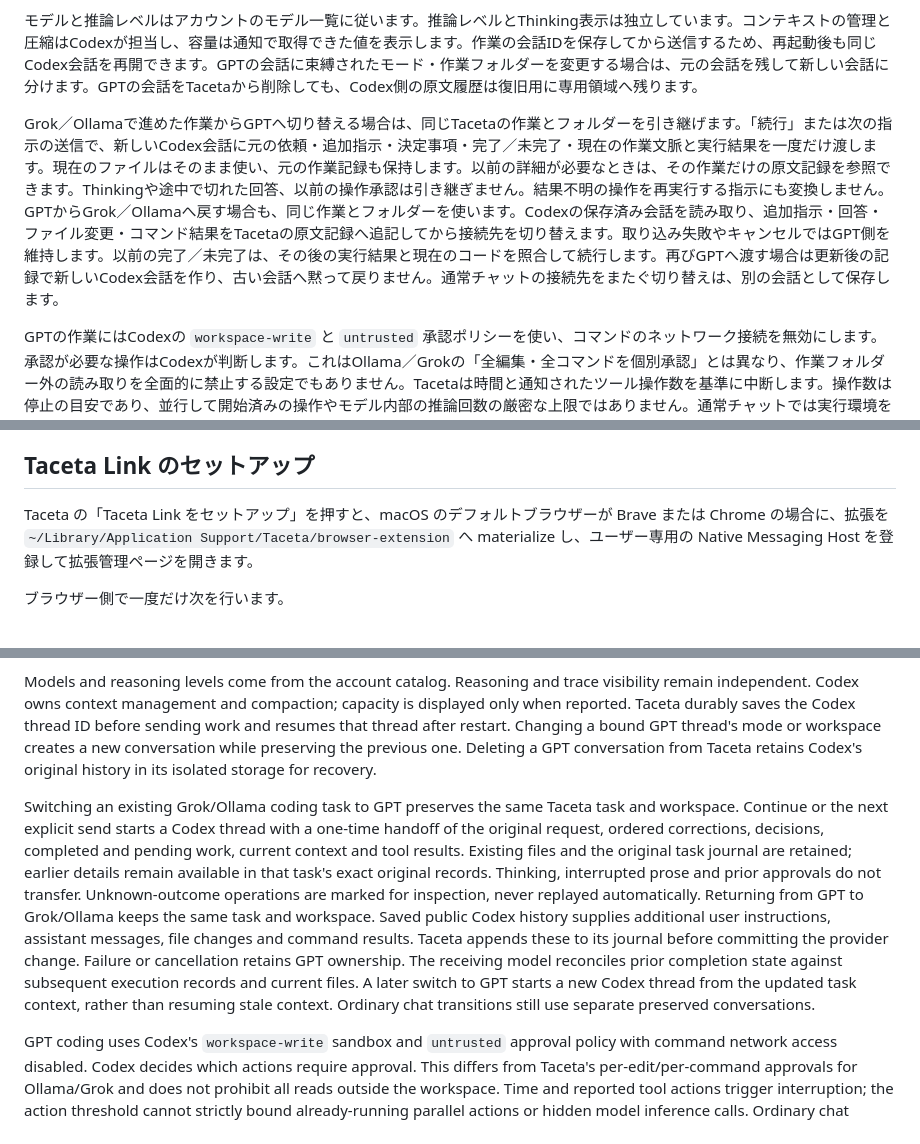
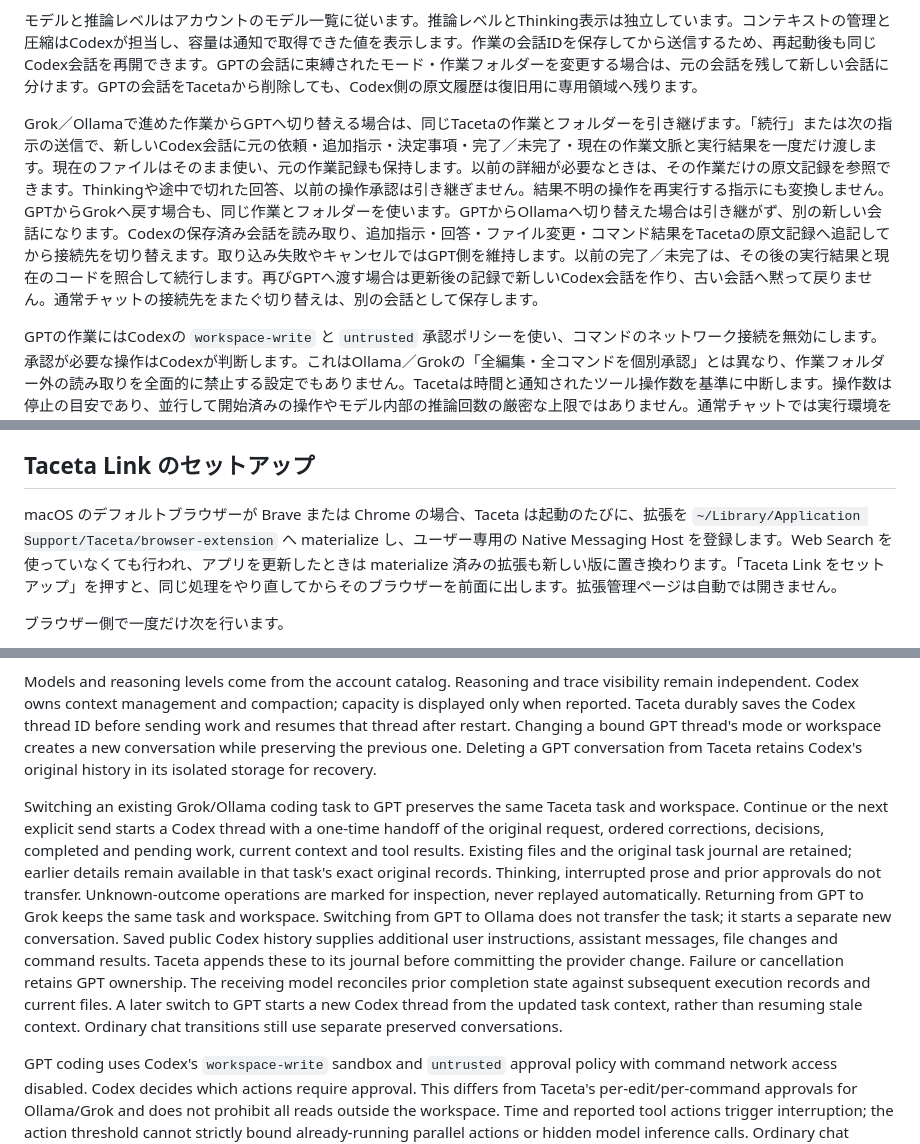
Before and after one commit to mlabo-org/taceta, a Markdown page: README.md, 3 parts joined by grey strips. Rendered like a GitHub page.

```diff
--- a/README.md
+++ b/README.md
@@ -120,7 +120,7 @@ GPT接続は公式の[Codex App Server](https://learn.chatgpt.com/docs/app-serve
 
 モデルと推論レベルはアカウントのモデル一覧に従います。推論レベルとThinking表示は独立しています。コンテキストの管理と圧縮はCodexが担当し、容量は通知で取得できた値を表示します。作業の会話IDを保存してから送信するため、再起動後も同じCodex会話を再開できます。GPTの会話に束縛されたモード・作業フォルダーを変更する場合は、元の会話を残して新しい会話に分けます。GPTの会話をTacetaから削除しても、Codex側の原文履歴は復旧用に専用領域へ残ります。
 
-Grok／Ollamaで進めた作業からGPTへ切り替える場合は、同じTacetaの作業とフォルダーを引き継げます。「続行」または次の指示の送信で、新しいCodex会話に元の依頼・追加指示・決定事項・完了／未完了・現在の作業文脈と実行結果を一度だけ渡します。現在のファイルはそのまま使い、元の作業記録も保持します。以前の詳細が必要なときは、その作業だけの原文記録を参照できます。Thinkingや途中で切れた回答、以前の操作承認は引き継ぎません。結果不明の操作を再実行する指示にも変換しません。GPTからGrok／Ollamaへ戻す場合も、同じ作業とフォルダーを使います。Codexの保存済み会話を読み取り、追加指示・回答・ファイル変更・コマンド結果をTacetaの原文記録へ追記してから接続先を切り替えます。取り込み失敗やキャンセルではGPT側を維持します。以前の完了／未完了は、その後の実行結果と現在のコードを照合して続行します。再びGPTへ渡す場合は更新後の記録で新しいCodex会話を作り、古い会話へ黙って戻りません。通常チャットの接続先をまたぐ切り替えは、別の会話として保存します。
+Grok／Ollamaで進めた作業からGPTへ切り替える場合は、同じTacetaの作業とフォルダーを引き継げます。「続行」または次の指示の送信で、新しいCodex会話に元の依頼・追加指示・決定事項・完了／未完了・現在の作業文脈と実行結果を一度だけ渡します。現在のファイルはそのまま使い、元の作業記録も保持します。以前の詳細が必要なときは、その作業だけの原文記録を参照できます。Thinkingや途中で切れた回答、以前の操作承認は引き継ぎません。結果不明の操作を再実行する指示にも変換しません。GPTからGrokへ戻す場合も、同じ作業とフォルダーを使います。GPTからOllamaへ切り替えた場合は引き継がず、別の新しい会話になります。Codexの保存済み会話を読み取り、追加指示・回答・ファイル変更・コマンド結果をTacetaの原文記録へ追記してから接続先を切り替えます。取り込み失敗やキャンセルではGPT側を維持します。以前の完了／未完了は、その後の実行結果と現在のコードを照合して続行します。再びGPTへ渡す場合は更新後の記録で新しいCodex会話を作り、古い会話へ黙って戻りません。通常チャットの接続先をまたぐ切り替えは、別の会話として保存します。
 
 GPTの作業にはCodexの `workspace-write` と `untrusted` 承認ポリシーを使い、コマンドのネットワーク接続を無効にします。承認が必要な操作はCodexが判断します。これはOllama／Grokの「全編集・全コマンドを個別承認」とは異なり、作業フォルダー外の読み取りを全面的に禁止する設定でもありません。Tacetaは時間と通知されたツール操作数を基準に中断します。操作数は停止の目安であり、並行して開始済みの操作やモデル内部の推論回数の厳密な上限ではありません。通常チャットでは実行環境を渡さず、ファイル操作・コマンド実行を提供しません。Taceta LinkによるWeb検索はGPT接続には付加しません。
 
@@ -167,7 +167,7 @@ cargo run
 
 ## Taceta Link のセットアップ
 
-Taceta の「Taceta Link をセットアップ」を押すと、macOS のデフォルトブラウザーが Brave または Chrome の場合に、拡張を `~/Library/Application Support/Taceta/browser-extension` へ materialize し、ユーザー専用の Native Messaging Host を登録して拡張管理ページを開きます。
+macOS のデフォルトブラウザーが Brave または Chrome の場合、Taceta は起動のたびに、拡張を `~/Library/Application Support/Taceta/browser-extension` へ materialize し、ユーザー専用の Native Messaging Host を登録します。Web Search を使っていなくても行われ、アプリを更新したときは materialize 済みの拡張も新しい版に置き換わります。「Taceta Link をセットアップ」を押すと、同じ処理をやり直してからそのブラウザーを前面に出します。拡張管理ページは自動では開きません。
 
 ブラウザー側で一度だけ次を行います。
 
@@ -327,7 +327,7 @@ GPT uses the official [Codex App Server](https://learn.chatgpt.com/docs/app-serv
 
 Models and reasoning levels come from the account catalog. Reasoning and trace visibility remain independent. Codex owns context management and compaction; capacity is displayed only when reported. Taceta durably saves the Codex thread ID before sending work and resumes that thread after restart. Changing a bound GPT thread's mode or workspace creates a new conversation while preserving the previous one. Deleting a GPT conversation from Taceta retains Codex's original history in its isolated storage for recovery.
 
-Switching an existing Grok/Ollama coding task to GPT preserves the same Taceta task and workspace. Continue or the next explicit send starts a Codex thread with a one-time handoff of the original request, ordered corrections, decisions, completed and pending work, current context and tool results. Existing files and the original task journal are retained; earlier details remain available in that task's exact original records. Thinking, interrupted prose and prior approvals do not transfer. Unknown-outcome operations are marked for inspection, never replayed automatically. Returning from GPT to Grok/Ollama keeps the same task and workspace. Saved public Codex history supplies additional user instructions, assistant messages, file changes and command results. Taceta appends these to its journal before committing the provider change. Failure or cancellation retains GPT ownership. The receiving model reconciles prior completion state against subsequent execution records and current files. A later switch to GPT starts a new Codex thread from the updated task context, rather than resuming stale context. Ordinary chat transitions still use separate preserved conversations.
+Switching an existing Grok/Ollama coding task to GPT preserves the same Taceta task and workspace. Continue or the next explicit send starts a Codex thread with a one-time handoff of the original request, ordered corrections, decisions, completed and pending work, current context and tool results. Existing files and the original task journal are retained; earlier details remain available in that task's exact original records. Thinking, interrupted prose and prior approvals do not transfer. Unknown-outcome operations are marked for inspection, never replayed automatically. Returning from GPT to Grok keeps the same task and workspace. Switching from GPT to Ollama does not transfer the task; it starts a separate new conversation. Saved public Codex history supplies additional user instructions, assistant messages, file changes and command results. Taceta appends these to its journal before committing the provider change. Failure or cancellation retains GPT ownership. The receiving model reconciles prior completion state against subsequent execution records and current files. A later switch to GPT starts a new Codex thread from the updated task context, rather than resuming stale context. Ordinary chat transitions still use separate preserved conversations.
 
 GPT coding uses Codex's `workspace-write` sandbox and `untrusted` approval policy with command network access disabled. Codex decides which actions require approval. This differs from Taceta's per-edit/per-command approvals for Ollama/Grok and does not prohibit all reads outside the workspace. Time and reported tool actions trigger interruption; the action threshold cannot strictly bound already-running parallel actions or hidden model inference calls. Ordinary chat supplies no execution environment or filesystem/command tools. Taceta Link Web Search is not added to GPT.
 
```
Also changed, not shown: other parts of README.md (+1 -1 lines), docs/architecture.md (+2 -2 lines).
